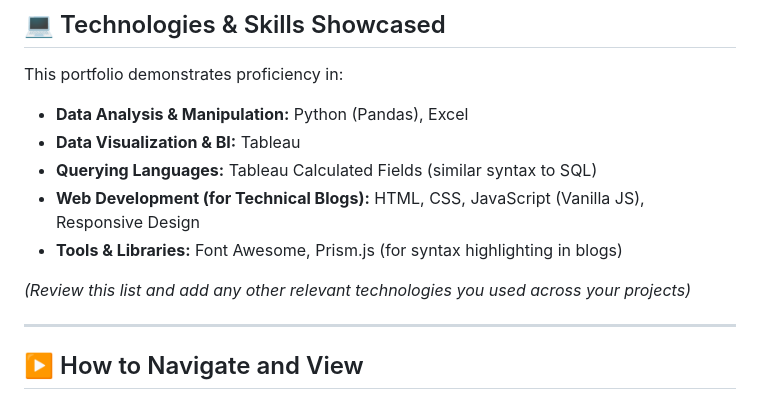
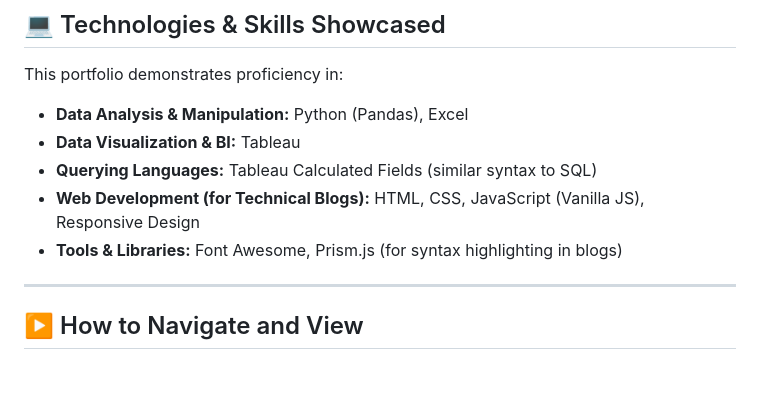
Before and after one commit to Suchit0807/suchit-portfolio, a Markdown page: README.md, the part around the change. GitHub-like rendering; blank space fills up the shorter version.

```diff
--- a/README.md
+++ b/README.md
@@ -69,7 +69,6 @@ This portfolio demonstrates proficiency in:
 * **Web Development (for Technical Blogs):** HTML, CSS, JavaScript (Vanilla JS), Responsive Design
 * **Tools & Libraries:** Font Awesome, Prism.js (for syntax highlighting in blogs)
 
-*(Review this list and add any other relevant technologies you used across your projects)*
 
 ---
 
```
